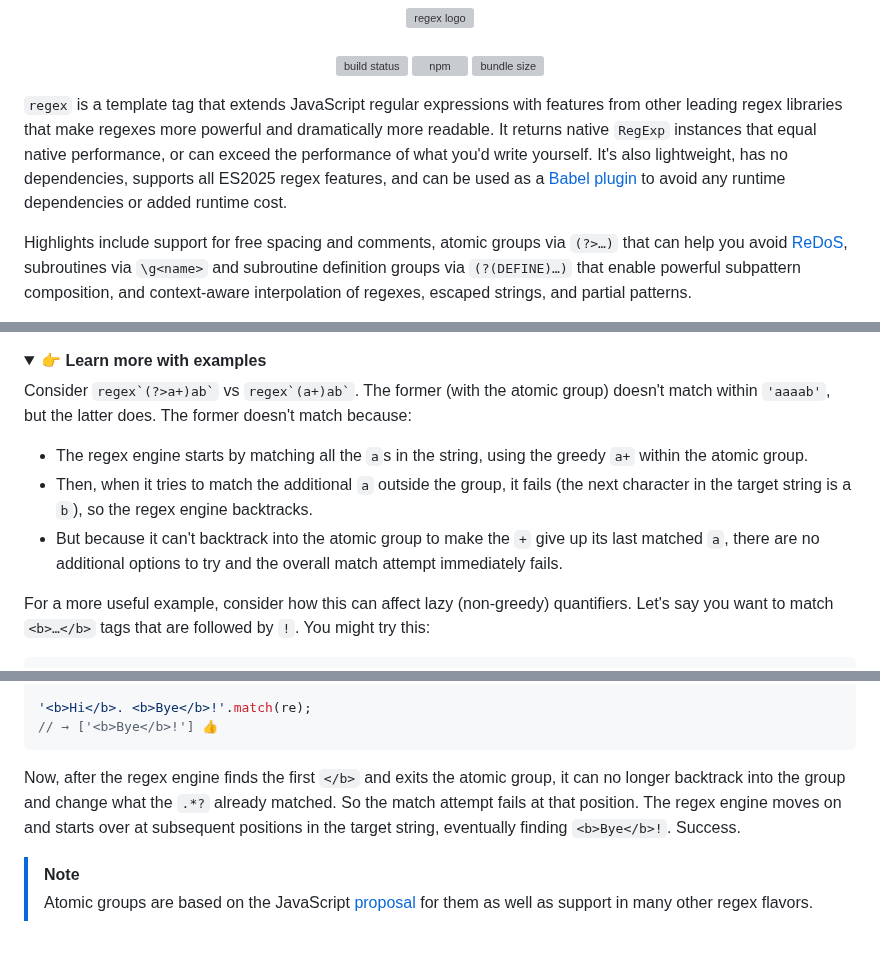
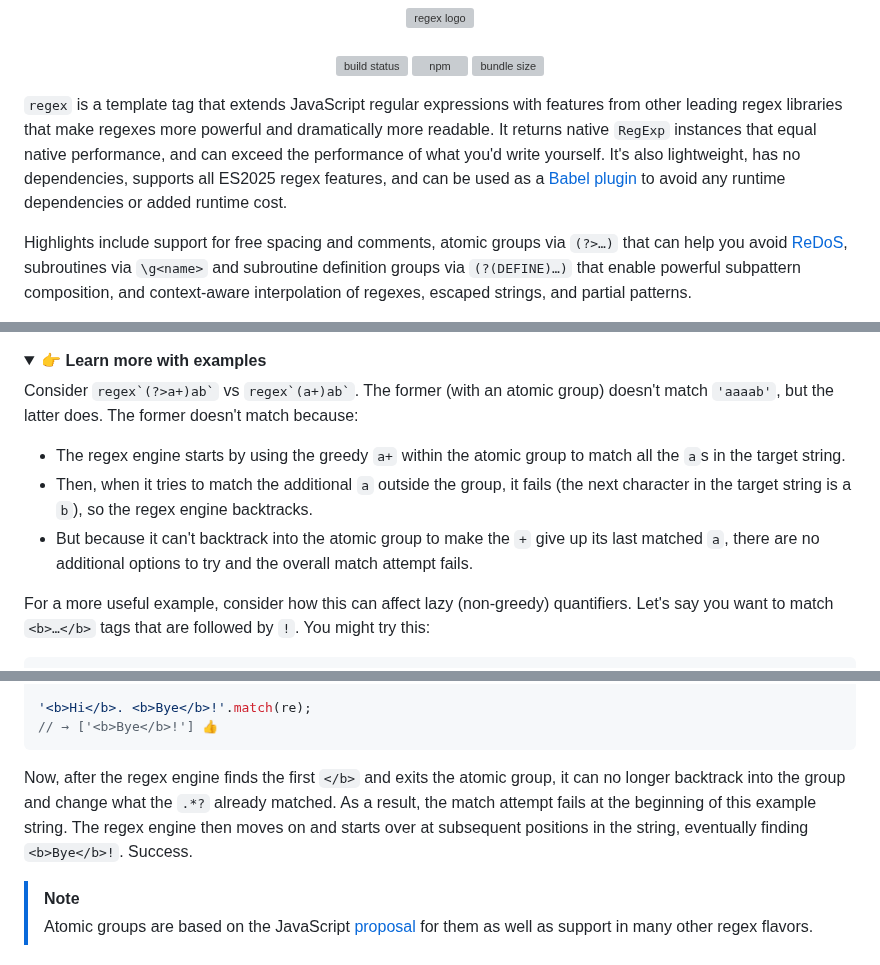
Before and after one commit to slevithan/regex, a Markdown page: README.md, 3 parts joined by grey strips. Drawn GitHub-style; folded sections open; grey boxes are pictures that could not be loaded.

Commit message:
Readme tweaks

````diff
--- a/README.md
+++ b/README.md
@@ -12,7 +12,7 @@
   [![bundle size](https://deno.bundlejs.com/badge?q=regex&treeshake=[*])](https://bundlejs.com/?q=regex&treeshake=[*])
 </div>
 
-`regex` is a template tag that extends JavaScript regular expressions with features from other leading regex libraries that make regexes more powerful and dramatically more readable. It returns native `RegExp` instances that equal native performance, or can exceed the performance of what you'd write yourself. It's also lightweight, has no dependencies, supports all ES2025 regex features, and can be used as a [Babel plugin](https://github.com/slevithan/babel-plugin-transform-regex) to avoid any runtime dependencies or added runtime cost.
+`regex` is a template tag that extends JavaScript regular expressions with features from other leading regex libraries that make regexes more powerful and dramatically more readable. It returns native `RegExp` instances that equal native performance, and can exceed the performance of what you'd write yourself. It's also lightweight, has no dependencies, supports all ES2025 regex features, and can be used as a [Babel plugin](https://github.com/slevithan/babel-plugin-transform-regex) to avoid any runtime dependencies or added runtime cost.
 
 Highlights include support for free spacing and comments, atomic groups via `(?>…)` that can help you avoid [ReDoS](https://en.wikipedia.org/wiki/ReDoS), subroutines via `\g<name>` and subroutine definition groups via `(?(DEFINE)…)` that enable powerful subpattern composition, and context-aware interpolation of regexes, escaped strings, and partial patterns.
 
@@ -173,11 +173,11 @@ Try running this without the atomic group (as `/^(?:\w+\s?)+$/`) and, due to the
 <details>
   <summary>👉 <b>Learn more with examples</b></summary>
 
-Consider `` regex`(?>a+)ab` `` vs `` regex`(a+)ab` ``. The former (with the atomic group) doesn't match within `'aaaab'`, but the latter does. The former doesn't match because:
+Consider `` regex`(?>a+)ab` `` vs `` regex`(a+)ab` ``. The former (with an atomic group) doesn't match `'aaaab'`, but the latter does. The former doesn't match because:
 
-- The regex engine starts by matching all the `a`s in the string, using the greedy `a+` within the atomic group.
+- The regex engine starts by using the greedy `a+` within the atomic group to match all the `a`s in the target string.
 - Then, when it tries to match the additional `a` outside the group, it fails (the next character in the target string is a `b`), so the regex engine backtracks.
-- But because it can't backtrack into the atomic group to make the `+` give up its last matched `a`, there are no additional options to try and the overall match attempt immediately fails.
+- But because it can't backtrack into the atomic group to make the `+` give up its last matched `a`, there are no additional options to try and the overall match attempt fails.
 
 For a more useful example, consider how this can affect lazy (non-greedy) quantifiers. Let's say you want to match `<b>…</b>` tags that are followed by `!`. You might try this:
 
@@ -204,7 +204,7 @@ const re = regex('gis')`<b>(?>.*?</b>)!`;
 // → ['<b>Bye</b>!'] 👍
 ```
 
-Now, after the regex engine finds the first `</b>` and exits the atomic group, it can no longer backtrack into the group and change what the `.*?` already matched. So the match attempt fails at that position. The regex engine moves on and starts over at subsequent positions in the target string, eventually finding `<b>Bye</b>!`. Success.
+Now, after the regex engine finds the first `</b>` and exits the atomic group, it can no longer backtrack into the group and change what the `.*?` already matched. As a result, the match attempt fails at the beginning of this example string. The regex engine then moves on and starts over at subsequent positions in the string, eventually finding `<b>Bye</b>!`. Success.
 </details>
 
 > [!NOTE]
````
